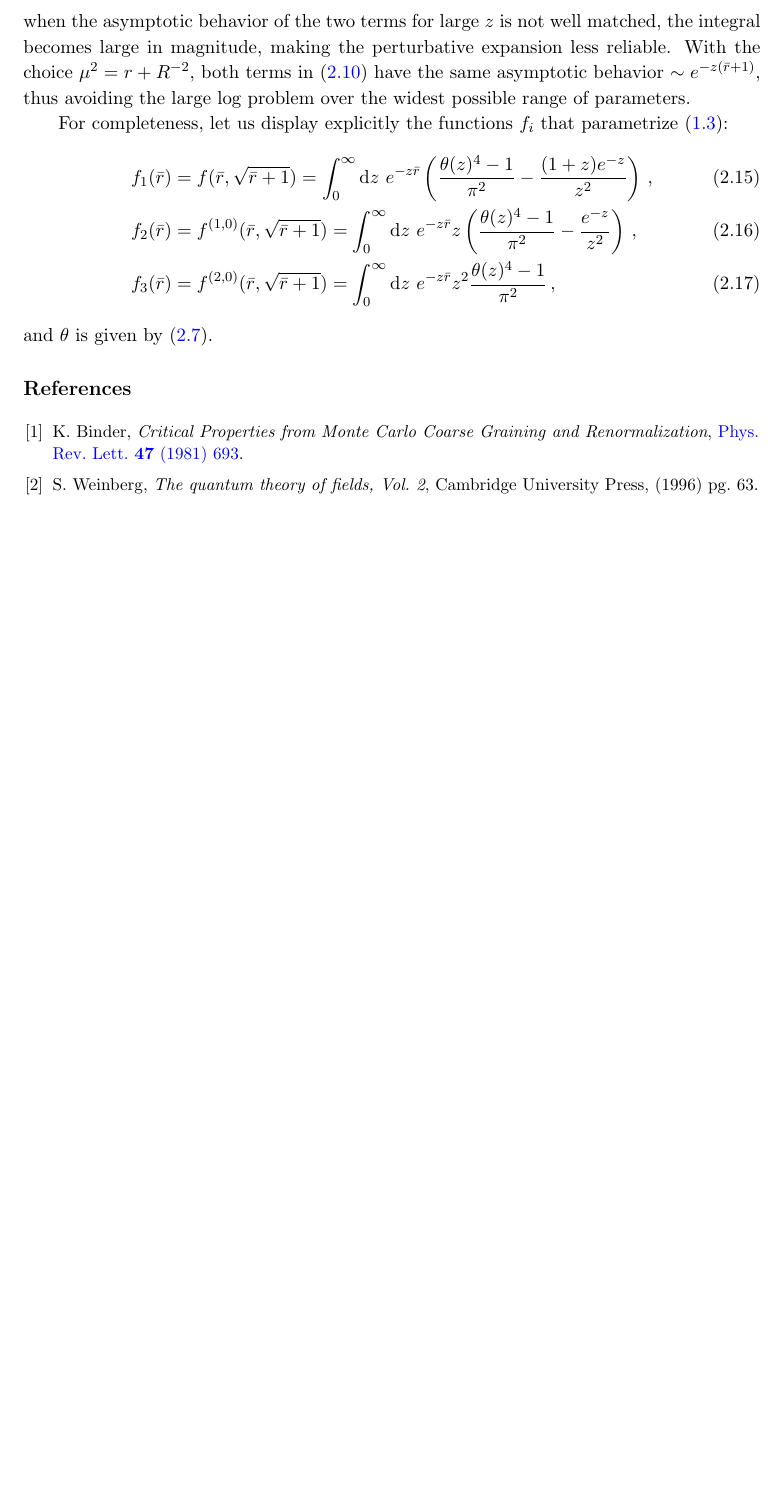
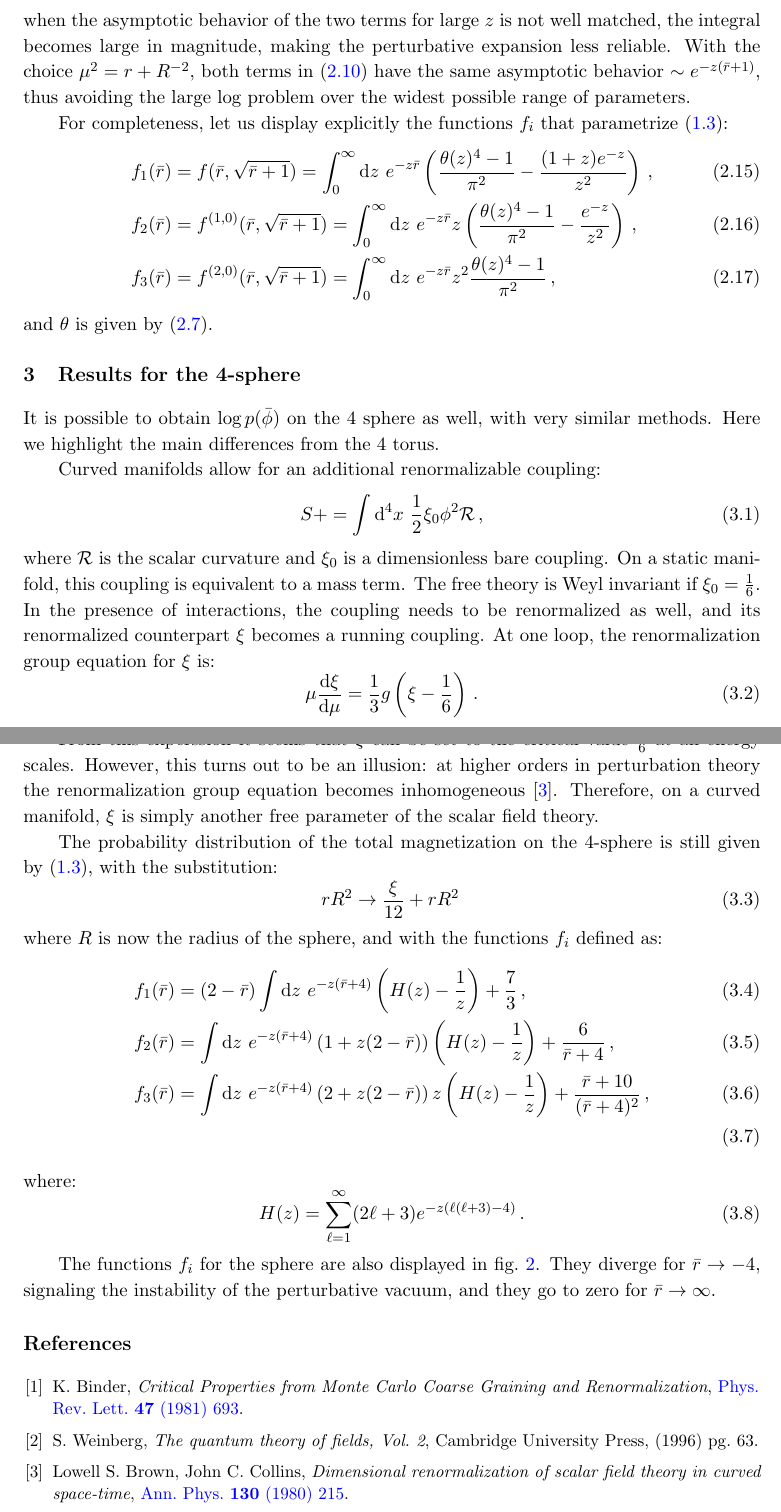
Before and after one commit to allaisandrea/ising-model, a LaTeX document (paper/paper.tex): part of page 8 of 8 before the commit and two parts of pages 8 and 9 of 9 after it, the two joined at a grey line, cut so that both start at the same text, the shorter picture padded with empty space. Compiled offline with pdfLaTeX.

Commit message:
Paper checkpoint

```diff
--- a/paper/paper.tex
+++ b/paper/paper.tex
@@ -469,6 +481,55 @@ parametrize (\ref{eq:log_pdf}):
 \end{align}
 and $\theta$ is given by (\ref{eq:theta}).
 
+\section{Results for the 4-sphere}
+\label{sec:four_sphere}
+It is possible to obtain $\log p(\bar{\phi})$ on the 4 sphere as well, with
+very similar methods. Here we highlight the main differences from the 4 torus.
+
+Curved manifolds allow for an additional renormalizable coupling:
+\begin{equation}
+    S += \int \dd^4 x\ \frac{1}{2}\xi_0 \phi^2 \mathcal{R}\,,
+\end{equation}
+where $\mathcal{R}$ is the scalar curvature and $\xi_0$ is a dimensionless bare
+coupling. On a static manifold, this coupling is equivalent to a mass term.
+The free theory is Weyl invariant if $\xi_0 = \frac{1}{6}$. In the
+presence of interactions, the coupling needs to be renormalized as well, and
+its renormalized counterpart $\xi$ becomes a running coupling. At one loop, the
+renormalization group equation for $\xi$ is:
+\begin{equation}
+    \mu \frac{\dd \xi}{\dd \mu} =  \frac{1}{3} g \left(\xi - \frac{1}{6}\right)\,.
+\end{equation}
+
+From this experssion it seems that $\xi$ can be set to the critical value
+$\frac{1}{6}$ at all energy scales. However, this turns out to be an illusion:
+at higher orders in perturbation theory the renormalization group equation
+becomes inhomogeneous \cite{Brown1980}. Therefore, on a curved manifold, $\xi$
+is simply another free parameter of the scalar field theory.
+
+The probability distribution of the total magnetization on the 4-sphere is
+still given by (\ref{eq:log_pdf}), with the substitution:
+\begin{equation}
+    rR^2 \to \frac{\xi}{12} + r R^2\,
+\end{equation}
+where $R$ is now the radius of the sphere, and with the functions $f_i$ defined
+as:
+\begin{align}
+    &f_1(\bar{r}) = (2 - \bar{r})\int \dd z\ e^{-z(\bar{r} + 4)} \left(H(z) - \frac{1}{z}\right) + \frac{7}{3}\,,\\
+    &f_2(\bar{r}) = \int \dd z\ e^{-z(\bar{r} + 4)}
+    \left(1 + z (2 - \bar{r})\right) \left(H(z) - \frac{1}{z}\right)+ \frac{6}{\bar{r} + 4}\,,\\
+    &f_3(\bar{r}) = \int \dd z\ e^{-z(\bar{r} + 4)}
+    \left(2 + z (2 - \bar{r})\right)z \left(H(z) - \frac{1}{z}\right) + \frac{\bar{r} + 10 }{(\bar{r} + 4)^2}\,,\\
+\end{align}
+where:
+\begin{equation}
+    H(z) = \sum_{\ell = 1}^{\infty} (2\ell + 3)e^{-z (\ell(\ell + 3) - 4)}\,.
+\end{equation}
+
+The functions $f_i$ for the sphere are also displayed in
+fig.~\ref{fig:f_functions}. They diverge for $\bar{r} \to -4$, signaling the
+instability of the perturbative vacuum, and they go to zero for $\bar{r} \to
+\infty$.
+
 
 \begin{thebibliography}{9}
 \bibitem{Binder1981}
@@ -479,6 +540,11 @@ K. Binder,
 \bibitem{WeinbergEffectiveAction}
 S. Weinberg,
 \textit{The quantum theory of fields, Vol. 2}, Cambridge University Press, (1996) pg. 63.
+
+\bibitem{Brown1980}
+Lowell S. Brown, John C. Collins,
+\textit{Dimensional renormalization of scalar field theory in curved space-time},
+\href{https://doi.org/10.1016/0003-4916(80)90232-8}{Ann. Phys. \textbf{130} (1980) 215}.
 \end{thebibliography}
 
 
```
Also changed, not shown: paper/paper.tex (68 more changed lines).
